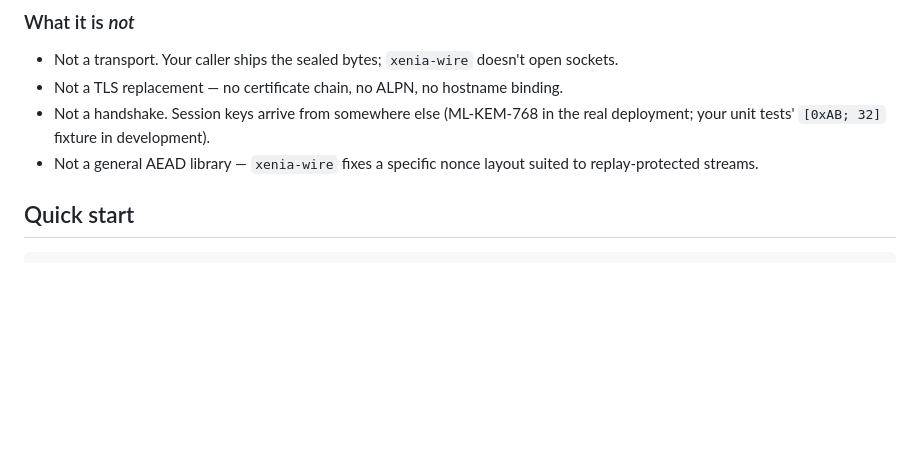
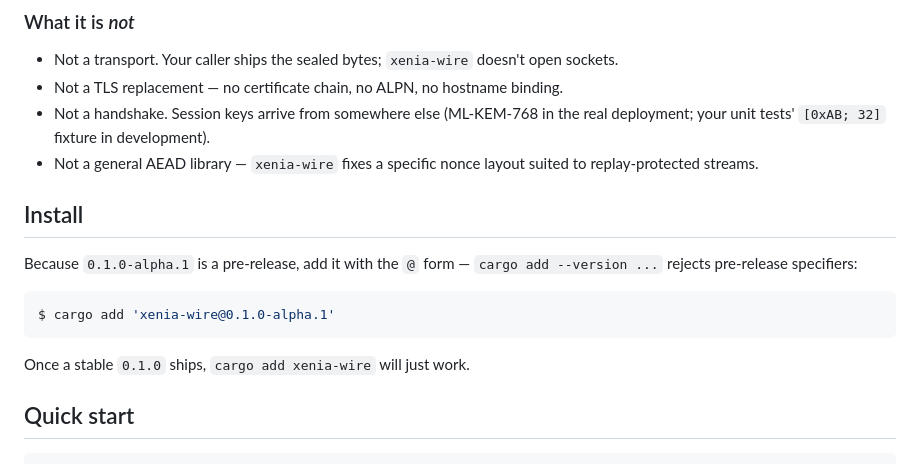
Before and after one commit to Luminous-Dynamics/xenia-wire, a Markdown page: README.md, the part around the change. Drawn GitHub-style; blank space fills up the shorter version.

Commit message:
docs(readme): add Install section w/ cargo add @ syntax
cargo add --version <pre-release> fails; cargo add '<crate>@<pre-release>'
works. Document this so first-time users aren't surprised by the alpha.1
installation gotcha.

````diff
--- a/README.md
+++ b/README.md
@@ -56,6 +56,17 @@ caller's), and no opinion about handshake. Those live at higher layers.
   real deployment; your unit tests' `[0xAB; 32]` fixture in development).
 - Not a general AEAD library — `xenia-wire` fixes a specific nonce layout
   suited to replay-protected streams.
+
+## Install
+
+Because `0.1.0-alpha.1` is a pre-release, add it with the `@` form —
+`cargo add --version ...` rejects pre-release specifiers:
+
+```console
+$ cargo add 'xenia-wire@0.1.0-alpha.1'
+```
+
+Once a stable `0.1.0` ships, `cargo add xenia-wire` will just work.
 
 ## Quick start
 
````
